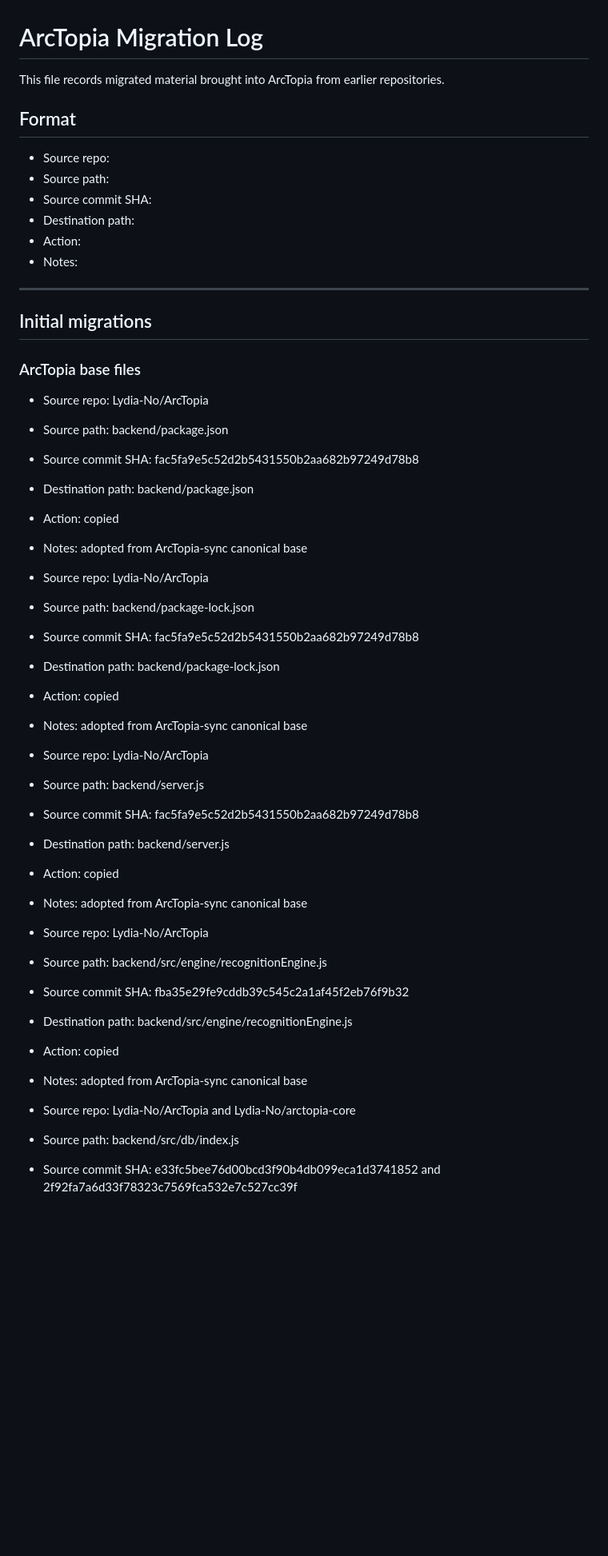
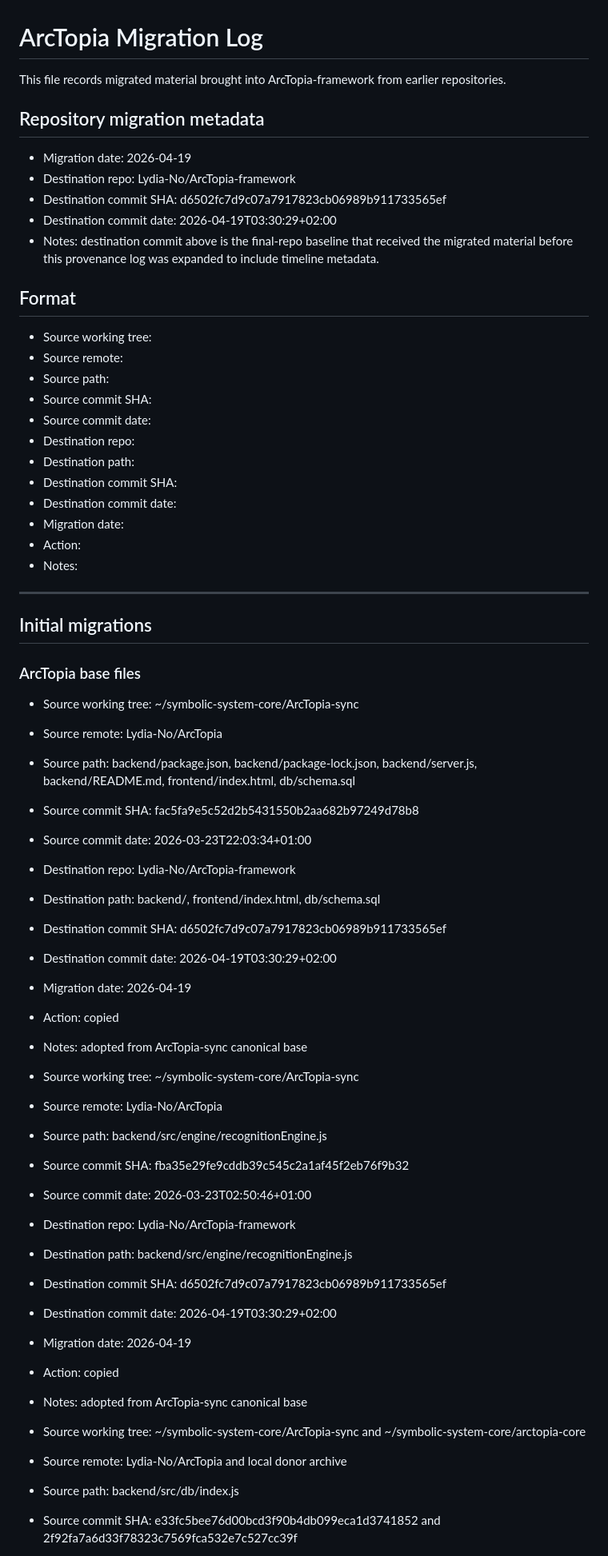
Before and after one commit to Lydia-No/ArcTopia-framework, a Markdown page: docs/provenance/migration-log.md, the part around one of its changes. Shown at 80% size. Rendered like a GitHub page; blank space fills up the shorter version.

```diff
--- a/docs/provenance/migration-log.md
+++ b/docs/provenance/migration-log.md
@@ -1,13 +1,27 @@
 # ArcTopia Migration Log
 
-This file records migrated material brought into ArcTopia from earlier repositories.
+This file records migrated material brought into ArcTopia-framework from earlier repositories.
+
+## Repository migration metadata
+
+- Migration date: 2026-04-19
+- Destination repo: Lydia-No/ArcTopia-framework
+- Destination commit SHA: d6502fc7d9c07a7917823cb06989b911733565ef
+- Destination commit date: 2026-04-19T03:30:29+02:00
+- Notes: destination commit above is the final-repo baseline that received the migrated material before this provenance log was expanded to include timeline metadata.
 
 ## Format
 
-- Source repo:
+- Source working tree:
+- Source remote:
 - Source path:
 - Source commit SHA:
+- Source commit date:
+- Destination repo:
 - Destination path:
+- Destination commit SHA:
+- Destination commit date:
+- Migration date:
 - Action:
 - Notes:
 
@@ -16,34 +30,33 @@ This file records migrated material brought into ArcTopia from earlier repositor
 ## Initial migrations
 
 ### ArcTopia base files
-- Source repo: Lydia-No/ArcTopia
-- Source path: backend/package.json
+- Source working tree: ~/symbolic-system-core/ArcTopia-sync
+- Source remote: Lydia-No/ArcTopia
+- Source path: backend/package.json, backend/package-lock.json, backend/server.js, backend/README.md, frontend/index.html, db/schema.sql
 - Source commit SHA: fac5fa9e5c52d2b5431550b2aa682b97249d78b8
-- Destination path: backend/package.json
+- Source commit date: 2026-03-23T22:03:34+01:00
+- Destination repo: Lydia-No/ArcTopia-framework
+- Destination path: backend/, frontend/index.html, db/schema.sql
+- Destination commit SHA: d6502fc7d9c07a7917823cb06989b911733565ef
+- Destination commit date: 2026-04-19T03:30:29+02:00
+- Migration date: 2026-04-19
 - Action: copied
 - Notes: adopted from ArcTopia-sync canonical base
 
-- Source repo: Lydia-No/ArcTopia
-- Source path: backend/package-lock.json
-- Source commit SHA: fac5fa9e5c52d2b5431550b2aa682b97249d78b8
-- Destination path: backend/package-lock.json
+- Source working tree: ~/symbolic-system-core/ArcTopia-sync
+- Source remote: Lydia-No/ArcTopia
+- Source path: backend/src/engine/recognitionEngine.js
+- Source commit SHA: fba35e29fe9cddb39c545c2a1af45f2eb76f9b32
+- Source commit date: 2026-03-23T02:50:46+01:00
+- Destination repo: Lydia-No/ArcTopia-framework
+- Destination path: backend/src/engine/recognitionEngine.js
+- Destination commit SHA: d6502fc7d9c07a7917823cb06989b911733565ef
+- Destination commit date: 2026-04-19T03:30:29+02:00
+- Migration date: 2026-04-19
 - Action: copied
 - Notes: adopted from ArcTopia-sync canonical base
 
-- Source repo: Lydia-No/ArcTopia
-- Source path: backend/server.js
-- Source commit SHA: fac5fa9e5c52d2b5431550b2aa682b97249d78b8
-- Destination path: backend/server.js
-- Action: copied
-- Notes: adopted from ArcTopia-sync canonical base
-
-- Source repo: Lydia-No/ArcTopia
-- Source path: backend/src/engine/recognitionEngine.js
-- Source commit SHA: fba35e29fe9cddb39c545c2a1af45f2eb76f9b32
-- Destination path: backend/src/engine/recognitionEngine.js
-- Action: copied
-- Notes: adopted from ArcTopia-sync canonical base
-
-- Source repo: Lydia-No/ArcTopia and Lydia-No/arctopia-core
+- Source working tree: ~/symbolic-system-core/ArcTopia-sync and ~/symbolic-system-core/arctopia-core
+- Source remote: Lydia-No/ArcTopia and local donor archive
 - Source path: backend/src/db/index.js
 - Source commit SHA: e33fc5bee76d00bcd3f90b4db099eca1d3741852 and 2f92fa7a6d33f78323c7569fca532e7c527cc39f
```
Also changed, not shown: other parts of docs/provenance/migration-log.md (+56 -99 lines).
